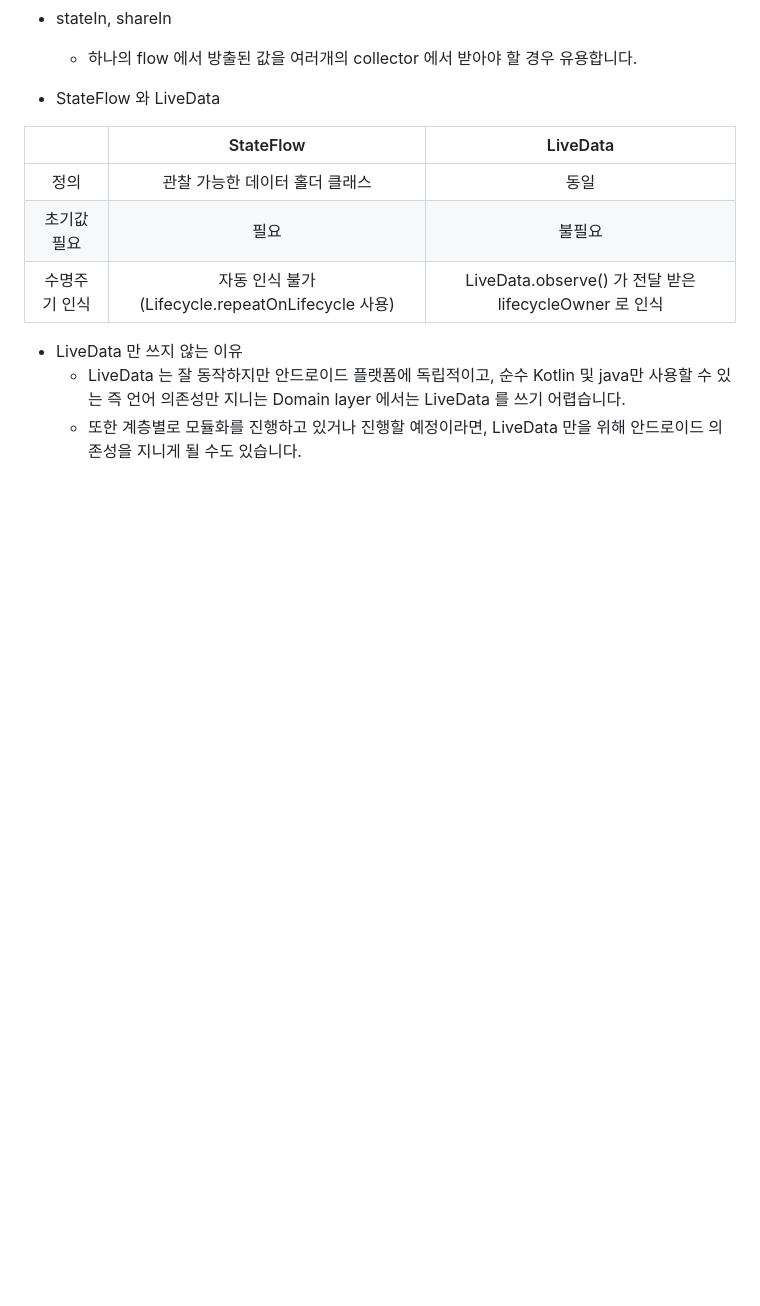
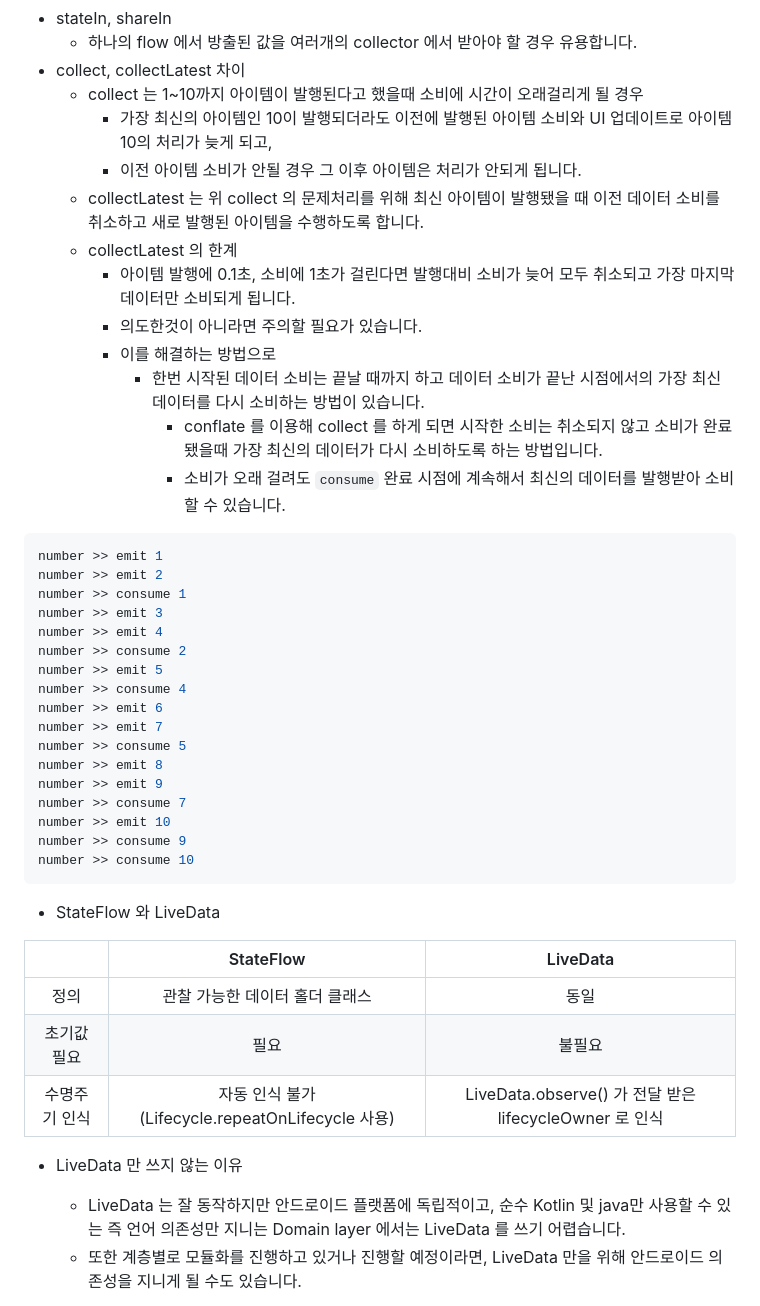
Before and after one commit to jinsangYoo/getherServer, a Markdown page: sharedAndStateFlow.md, the part around the change printed below. GitHub-like rendering; blank space fills up the shorter version.

Commit message:
stateflow, sharedflow 자료 조사

````diff
--- a/sharedAndStateFlow.md
+++ b/sharedAndStateFlow.md
@@ -34,8 +34,39 @@
       - BufferOverflow.DROP_OLDEST: 버퍼가 가득찼을 시 오래된 값을 삭제하고, 새로운 값을 넣습니다.
       - BufferOverflow.DROP_LASTEST: 최근 값을 삭제하고, 새로운 값을 넣습니다.
 - stateIn, shareIn
+  - 하나의 flow 에서 방출된 값을 여러개의 collector 에서 받아야 할 경우 유용합니다.
+- collect, collectLatest 차이
+  - collect 는 1~10까지 아이템이 발행된다고 했을때 소비에 시간이 오래걸리게 될 경우
+    - 가장 최신의 아이템인 10이 발행되더라도 이전에 발행된 아이템 소비와 UI 업데이트로 아이템 10의 처리가 늦게 되고,
+    - 이전 아이템 소비가 안될 경우 그 이후 아이템은 처리가 안되게 됩니다.
+  - collectLatest 는 위 collect 의 문제처리를 위해 최신 아이템이 발행됐을 때 이전 데이터 소비를 취소하고 새로 발행된 아이템을 수행하도록 합니다.
+  - collectLatest 의 한계
+    - 아이템 발행에 0.1초, 소비에 1초가 걸린다면 발행대비 소비가 늦어 모두 취소되고 가장 마지막 데이터만 소비되게 됩니다.
+    - 의도한것이 아니라면 주의할 필요가 있습니다.
+    - 이를 해결하는 방법으로
+      - 한번 시작된 데이터 소비는 끝날 때까지 하고 데이터 소비가 끝난 시점에서의 가장 최신 데이터를 다시 소비하는 방법이 있습니다.
+        - conflate 를 이용해 collect 를 하게 되면 시작한 소비는 취소되지 않고 소비가 완료 됐을때 가장 최신의 데이터가 다시 소비하도록 하는 방법입니다.
+        - 소비가 오래 걸려도 `consume` 완료 시점에 계속해서 최신의 데이터를 발행받아 소비할 수 있습니다.
 
-  - 하나의 flow 에서 방출된 값을 여러개의 collector 에서 받아야 할 경우 유용합니다.
+```bash
+number >> emit 1
+number >> emit 2
+number >> consume 1
+number >> emit 3
+number >> emit 4
+number >> consume 2
+number >> emit 5
+number >> consume 4
+number >> emit 6
+number >> emit 7
+number >> consume 5
+number >> emit 8
+number >> emit 9
+number >> consume 7
+number >> emit 10
+number >> consume 9
+number >> consume 10
+```
 
 - StateFlow 와 LiveData
 
@@ -46,5 +77,6 @@
 | 수명주기 인식 | 자동 인식 불가(Lifecycle.repeatOnLifecycle 사용) | LiveData.observe() 가 전달 받은 lifecycleOwner 로 인식 |
 
 - LiveData 만 쓰지 않는 이유
+
   - LiveData 는 잘 동작하지만 안드로이드 플랫폼에 독립적이고, 순수 Kotlin 및 java만 사용할 수 있는 즉 언어 의존성만 지니는 Domain layer 에서는 LiveData 를 쓰기 어렵습니다.
   - 또한 계층별로 모듈화를 진행하고 있거나 진행할 예정이라면, LiveData 만을 위해 안드로이드 의존성을 지니게 될 수도 있습니다.
````
Also changed, not shown: other parts of sharedAndStateFlow.md (+34 -1 lines).
